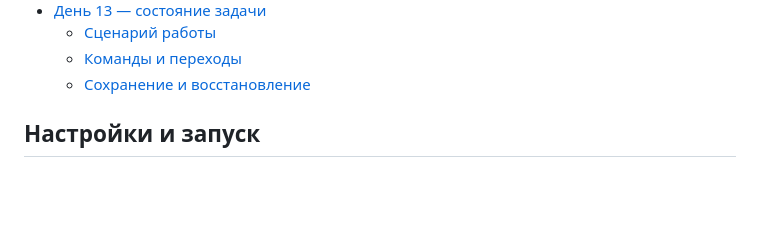
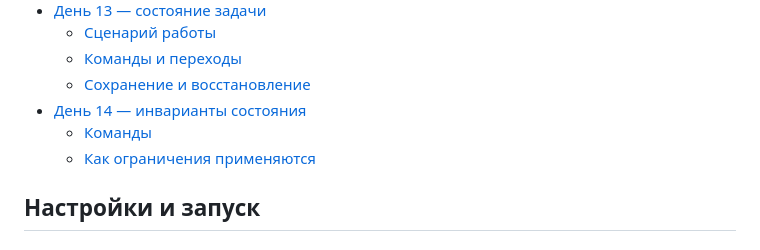
Before and after one commit to fedotovadd/ai-advent-challenge-2k26, a Markdown page: deepseek-api/README.md, the part around the change. Drawn GitHub-style; blank space fills up the shorter version.

Commit message:
docs: add day fourteen contents

```diff
--- a/deepseek-api/README.md
+++ b/deepseek-api/README.md
@@ -39,6 +39,9 @@
   - [Сценарий работы](#сценарий-работы)
   - [Команды и переходы](#команды-и-переходы)
   - [Сохранение и восстановление](#сохранение-и-восстановление)
+- [День 14 — инварианты состояния](#день-14--инварианты-состояния)
+  - [Команды](#команды-1)
+  - [Как ограничения применяются](#как-ограничения-применяются)
 
 ## Настройки и запуск
 
```
